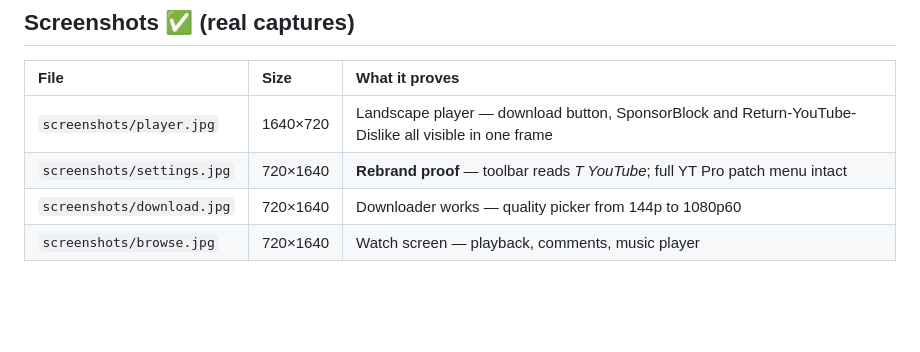
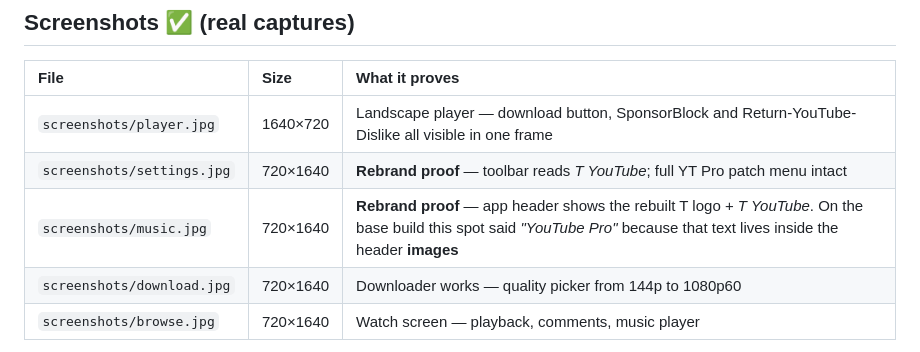
Before and after one commit to engrtarun/T-YouTube, a Markdown page: assets/README.md, the part around the change. Drawn GitHub-style; blank space fills up the shorter version.

```diff
--- a/assets/README.md
+++ b/assets/README.md
@@ -19,6 +19,7 @@ Everything here is referenced from [`README.md`](../README.md).
 |:--|:--|:--|
 | `screenshots/player.jpg` | 1640×720 | Landscape player — download button, SponsorBlock and Return-YouTube-Dislike all visible in one frame |
 | `screenshots/settings.jpg` | 720×1640 | **Rebrand proof** — toolbar reads *T YouTube*; full YT Pro patch menu intact |
+| `screenshots/music.jpg` | 720×1640 | **Rebrand proof** — app header shows the rebuilt T logo + *T YouTube*. On the base build this spot said *"YouTube Pro"* because that text lives inside the header **images** |
 | `screenshots/download.jpg` | 720×1640 | Downloader works — quality picker from 144p to 1080p60 |
 | `screenshots/browse.jpg` | 720×1640 | Watch screen — playback, comments, music player |
 
```
Also changed, not shown: README.md (+19 -9 lines), tools/README.md (added, +62 -0 lines), assets/screenshots/music.jpg (added), 4 other files.
